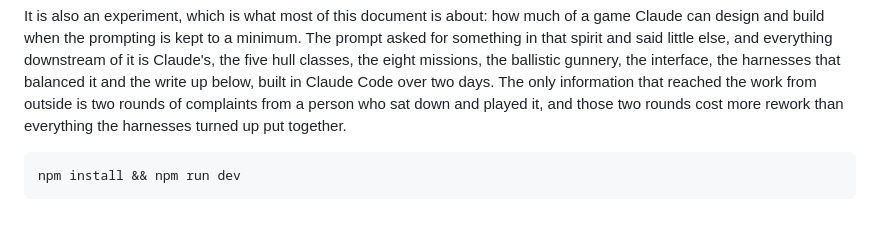
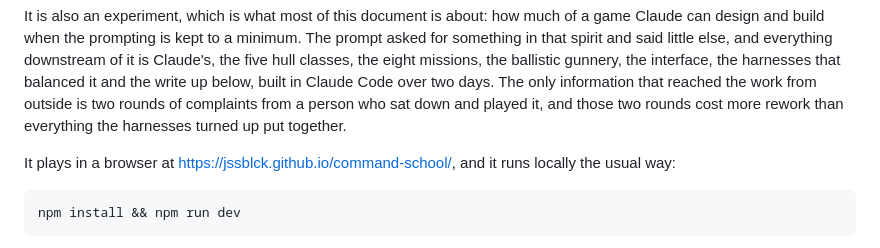
Before and after one commit to jssblck/command-school, a Markdown page: README.md, the part around the change. Drawn GitHub-style; blank space fills up the shorter version.

Commit message:
Say where it is playable
Co-Authored-By: Claude <noreply@anthropic.com>

````diff
--- a/README.md
+++ b/README.md
@@ -14,6 +14,9 @@ and the write up below, built in Claude Code over two days. The only information
 that reached the work from outside is two rounds of complaints from a person who
 sat down and played it, and those two rounds cost more rework than everything the
 harnesses turned up put together.
+
+It plays in a browser at <https://jssblck.github.io/command-school/>, and it runs
+locally the usual way:
 
 ```bash
 npm install && npm run dev
````
